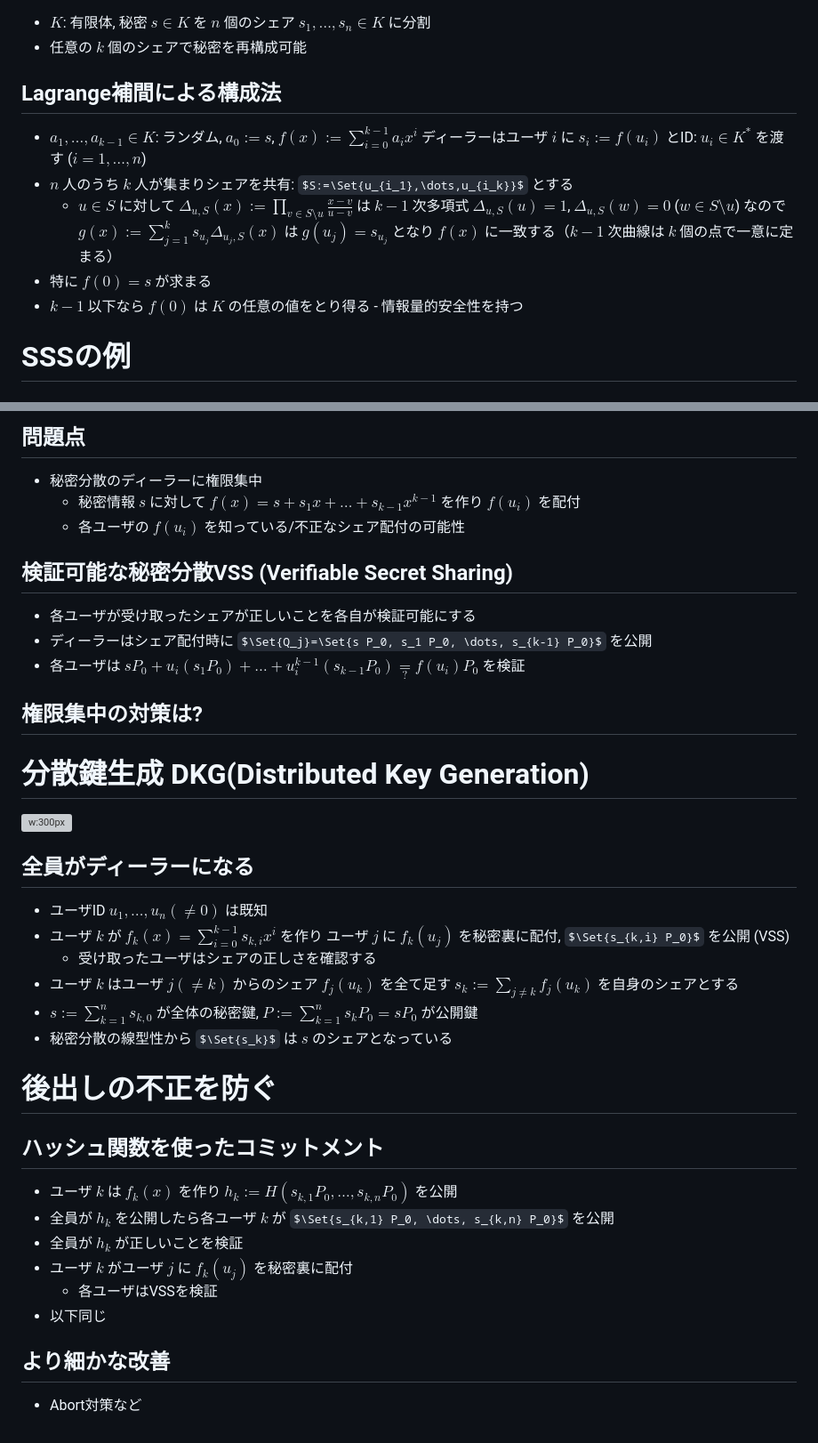
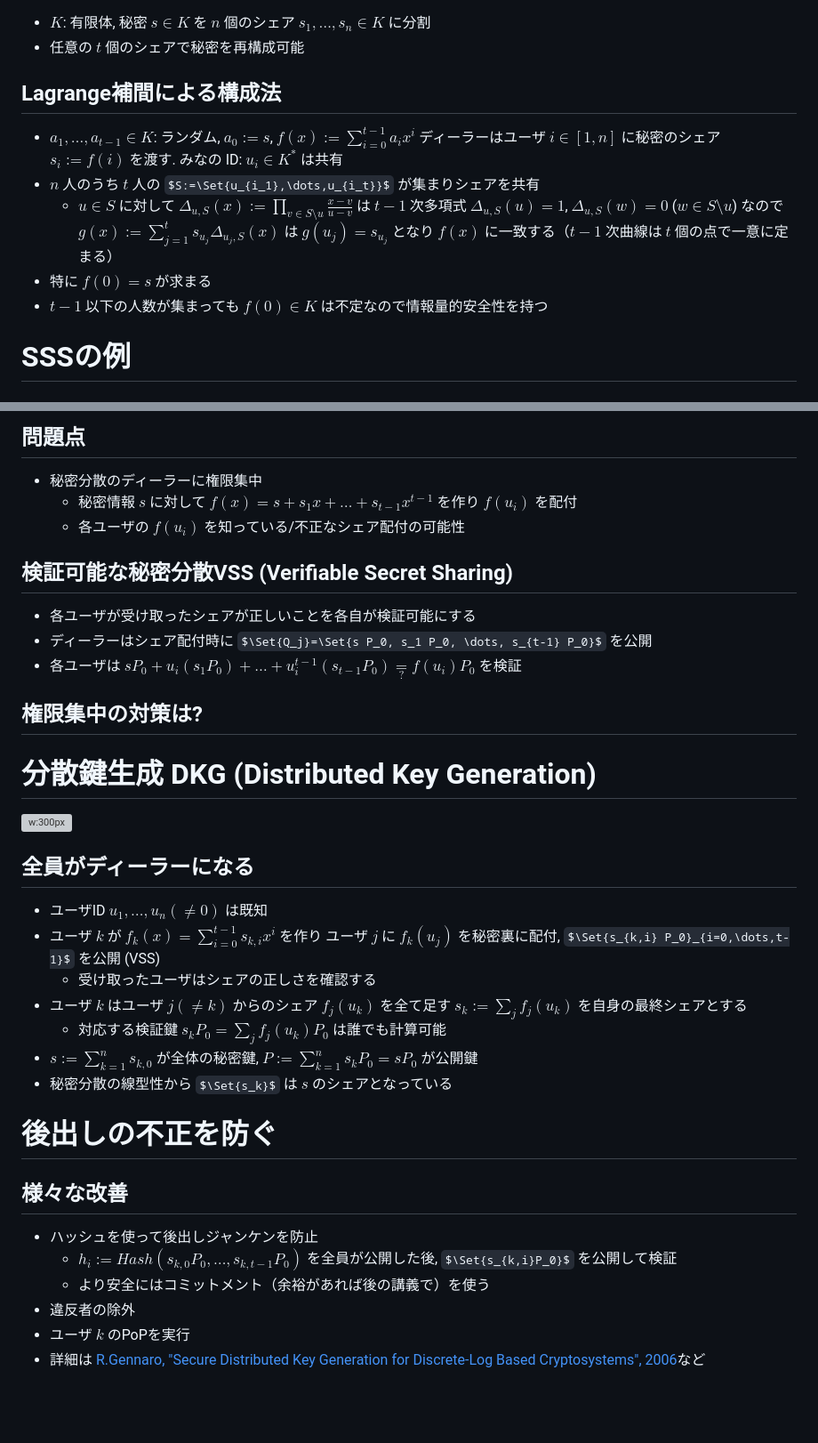
Before and after one commit to herumi/lecture-crypto, a Markdown page: lec-pairing.md, 2 parts joined by grey strips. Shown: that part at 89% size. Drawn GitHub-style; some formulas as TeX source; blank space fills up the shorter version; grey boxes are pictures that could not be loaded.

Commit message:
rewrite dkg

```diff
--- a/lec-pairing.md
+++ b/lec-pairing.md
@@ -104,14 +104,14 @@ last update: 2025/10/22
 - $K$: 有限体, 秘密 $s∈K$ を $n$ 個のシェア $s_1, \dots, s_n∈K$ に分割
-- 任意の $k$ 個のシェアで秘密を再構成可能
+- 任意の $t$ 個のシェアで秘密を再構成可能
 ## Lagrange補間による構成法
-- $a_1, \dots, a_{k-1}∈K$: ランダム, $a_0:=s$, $f(x):=\sum_{i=0}^{k-1} a_i x^i$
-ディーラーはユーザ $i$ に $s_i:=f(u_i)$ とID: $u_i∈K^*$ を渡す ($i=1, \dots, n$)
-- $n$ 人のうち $k$ 人が集まりシェアを共有: $S:=\Set{u_{i_1},\dots,u_{i_k}}$ とする
-  - $u∈S$ に対して $Δ_{u,S}(x):=\prod_{v∈S\setminus{u}} \frac{x - v}{u - v}$ は $k-1$ 次多項式
-  $Δ_{u,S}(u)=1$, $Δ_{u,S}(w)=0$ ($w ∈ S\setminus{u}$) なので $g(x):=\sum_{j=1}^k s_{u_j} Δ_{u_j,S}(x)$
-  は $g(u_j)=s_{u_j}$ となり $f(x)$ に一致する（$k-1$ 次曲線は $k$ 個の点で一意に定まる）
+- $a_1, \dots, a_{t-1}∈K$: ランダム, $a_0:=s$, $f(x):=\sum_{i=0}^{t-1} a_i x^i$
+ディーラーはユーザ $i ∈[1,n]$ に秘密のシェア $s_i:=f(i)$ を渡す. みなの ID: $u_i∈K^*$ は共有
+- $n$ 人のうち $t$ 人の $S:=\Set{u_{i_1},\dots,u_{i_t}}$ が集まりシェアを共有
+  - $u∈S$ に対して $Δ_{u,S}(x):=\prod_{v∈S\setminus{u}} \frac{x - v}{u - v}$ は $t-1$ 次多項式
+  $Δ_{u,S}(u)=1$, $Δ_{u,S}(w)=0$ ($w ∈ S\setminus{u}$) なので $g(x):=\sum_{j=1}^t s_{u_j} Δ_{u_j,S}(x)$
+  は $g(u_j)=s_{u_j}$ となり $f(x)$ に一致する（$t-1$ 次曲線は $t$ 個の点で一意に定まる）
 - 特に $f(0)=s$ が求まる
-- $k-1$ 以下なら $f(0)$ は $K$ の任意の値をとり得る - 情報量的安全性を持つ
+- $t-1$ 以下の人数が集まっても $f(0)∈K$ は不定なので情報量的安全性を持つ
 
 # SSSの例
 ## $(2, 3)$ 閾値秘密分散
@@ -157,35 +157,34 @@ last update: 2025/10/22
 # ディーラーの不正対策
 ## 問題点
 - 秘密分散のディーラーに権限集中
-  - 秘密情報 $s$ に対して $f(x)=s + s_1 x + \dots + s_{k-1} x^{k-1}$ を作り $f(u_i)$ を配付
+  - 秘密情報 $s$ に対して $f(x)=s + s_1 x + \dots + s_{t-1} x^{t-1}$ を作り $f(u_i)$ を配付
   - 各ユーザの $f(u_i)$ を知っている/不正なシェア配付の可能性
 ## 検証可能な秘密分散VSS (Verifiable Secret Sharing)
 - 各ユーザが受け取ったシェアが正しいことを各自が検証可能にする
-- ディーラーはシェア配付時に $\Set{Q_j}=\Set{s P_0, s_1 P_0, \dots, s_{k-1} P_0}$ を公開
-- 各ユーザは $s P_0 + u_i (s_1 P_0) + \dots + u_i^{k-1} (s_{k-1} P_0) \underset{?}=f(u_i) P_0$ を検証
+- ディーラーはシェア配付時に $\Set{Q_j}=\Set{s P_0, s_1 P_0, \dots, s_{t-1} P_0}$ を公開
+- 各ユーザは $s P_0 + u_i (s_1 P_0) + \dots + u_i^{t-1} (s_{t-1} P_0) \underset{?}=f(u_i) P_0$ を検証
 
 ## 権限集中の対策は?
 
-# 分散鍵生成 DKG(Distributed Key Generation)
+# 分散鍵生成 DKG (Distributed Key Generation)
 <!-- _class: image-right -->
 ![w:300px](images/lec-dkg.drawio.svg)
 ## 全員がディーラーになる
 - ユーザID $u_1, \dots, u_n (≠0)$ は既知
-- ユーザ $k$ が $f_k(x)=\sum_{i=0}^{k-1} s_{k,i} x^i$ を作り
-ユーザ $j$ に $f_k(u_j)$ を秘密裏に配付, $\Set{s_{k,i} P_0}$ を公開 (VSS)
+- ユーザ $k$ が $f_k(x)=\sum_{i=0}^{t-1} s_{k,i} x^i$ を作り
+ユーザ $j$ に $f_k(u_j)$ を秘密裏に配付, $\Set{s_{k,i} P_0}_{i=0,\dots,t-1}$ を公開 (VSS)
   - 受け取ったユーザはシェアの正しさを確認する
 - ユーザ $k$ はユーザ $j(≠k)$ からのシェア $f_j(u_k)$ を全て足す
-$s_k:=\sum_{j≠k} f_j(u_k)$ を自身のシェアとする
+$s_k:=\sum_{j} f_j(u_k)$ を自身の最終シェアとする
+  - 対応する検証鍵 $s_k P_0 = \sum_{j} f_j(u_k)P_0$ は誰でも計算可能
 - $s:=\sum_{k=1}^n s_{k,0}$ が全体の秘密鍵, $P:=\sum_{k=1}^n s_k P_0 = s P_0$ が公開鍵
 - 秘密分散の線型性から $\Set{s_k}$ は $s$ のシェアとなっている
 
 # 後出しの不正を防ぐ
-## ハッシュ関数を使ったコミットメント
-- ユーザ $k$ は $f_k(x)$ を作り $h_k:=H(s_{k,1} P_0, \dots, s_{k,n}P_0)$ を公開
-- 全員が $h_k$ を公開したら各ユーザ $k$ が $\Set{s_{k,1} P_0, \dots, s_{k,n} P_0}$ を公開
-- 全員が $h_k$ が正しいことを検証
-- ユーザ $k$ がユーザ $j$ に $f_k(u_j)$ を秘密裏に配付
-  - 各ユーザはVSSを検証
-- 以下同じ
-## より細かな改善
-- Abort対策など
+## 様々な改善
+- ハッシュを使って後出しジャンケンを防止
+  - $h_i:=Hash(s_{k,0}P_0, \dots, s_{k,t-1}P_0)$ を全員が公開した後, $\Set{s_{k,i}P_0}$ を公開して検証
+  - より安全にはコミットメント（余裕があれば後の講義で）を使う
+- 違反者の除外
+- ユーザ $k$ のPoPを実行
+- 詳細は [R.Gennaro, "Secure Distributed Key Generation for Discrete-Log Based Cryptosystems", 2006](https://link.springer.com/article/10.1007/s00145-006-0347-3)など
```
Also changed, not shown: other parts of lec-pairing.md (+5 -5 lines).
